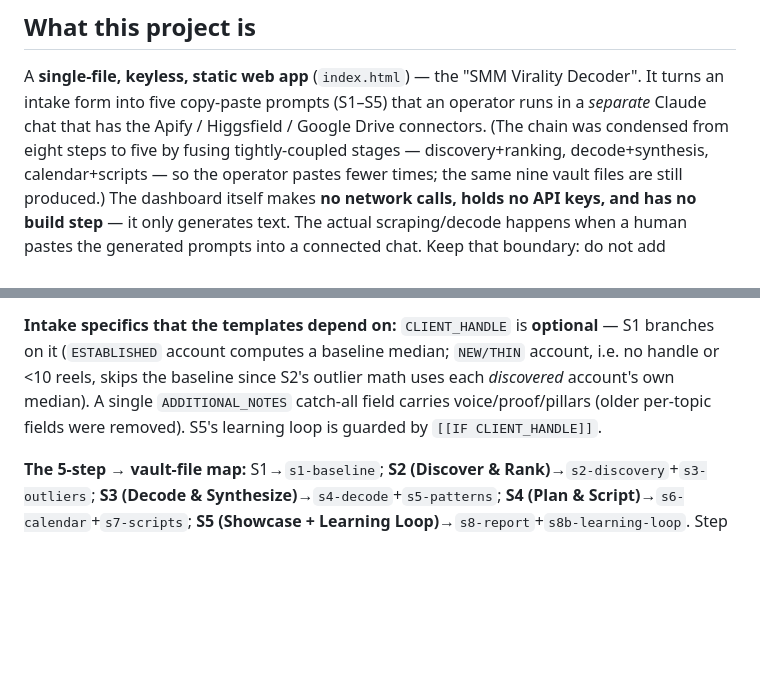
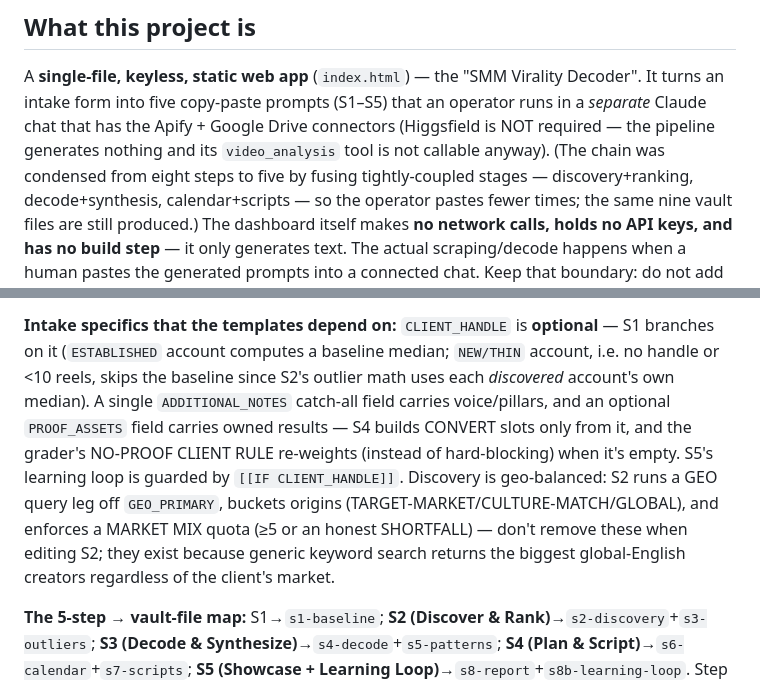
Before and after one commit to contact576/Social-media-calender-genrator, a Markdown page: CLAUDE.md, 2 parts joined by grey strips. Rendered like a GitHub page; blank space fills up the shorter version.

```diff
--- a/CLAUDE.md
+++ b/CLAUDE.md
@@ -6,7 +6,8 @@ This file provides guidance to Claude Code (claude.ai/code) when working with co
 
 A **single-file, keyless, static web app** (`index.html`) — the "SMM Virality Decoder". It turns an
 intake form into five copy-paste prompts (S1–S5) that an operator runs in a *separate* Claude chat
-that has the Apify / Higgsfield / Google Drive connectors. (The chain was condensed from eight steps to
+that has the Apify + Google Drive connectors (Higgsfield is NOT required — the pipeline generates
+nothing and its `video_analysis` tool is not callable anyway). (The chain was condensed from eight steps to
 five by fusing tightly-coupled stages — discovery+ranking, decode+synthesis, calendar+scripts — so the
 operator pastes fewer times; the same nine vault files are still produced.) The dashboard itself makes **no network
 calls, holds no API keys, and has no build step** — it only generates text. The actual scraping/decode
@@ -64,8 +65,13 @@ The step list is derived once as `STEPS = Object.keys(RAW).sort()` — do not re
 **Intake specifics that the templates depend on:** `CLIENT_HANDLE` is **optional** — S1 branches on it
 (`ESTABLISHED` account computes a baseline median; `NEW/THIN` account, i.e. no handle or <10 reels, skips
 the baseline since S2's outlier math uses each *discovered* account's own median). A single
-`ADDITIONAL_NOTES` catch-all field carries voice/proof/pillars (older per-topic fields were removed). S5's
-learning loop is guarded by `[[IF CLIENT_HANDLE]]`.
+`ADDITIONAL_NOTES` catch-all field carries voice/pillars, and an optional `PROOF_ASSETS` field carries
+owned results — S4 builds CONVERT slots only from it, and the grader's NO-PROOF CLIENT RULE re-weights
+(instead of hard-blocking) when it's empty. S5's learning loop is guarded by `[[IF CLIENT_HANDLE]]`.
+Discovery is geo-balanced: S2 runs a GEO query leg off `GEO_PRIMARY`, buckets origins
+(TARGET-MARKET/CULTURE-MATCH/GLOBAL), and enforces a MARKET MIX quota (≥5 or an honest SHORTFALL) —
+don't remove these when editing S2; they exist because generic keyword search returns the biggest
+global-English creators regardless of the client's market.
 
 **The 5-step → vault-file map:** S1→`s1-baseline`; **S2 (Discover & Rank)**→`s2-discovery`+`s3-outliers`;
 **S3 (Decode & Synthesize)**→`s4-decode`+`s5-patterns`; **S4 (Plan & Script)**→`s6-calendar`+`s7-scripts`;
```
Also changed, not shown: COMMERCIALIZATION.md (added, +139 -0 lines), RESUME.md (+10 -0 lines).
